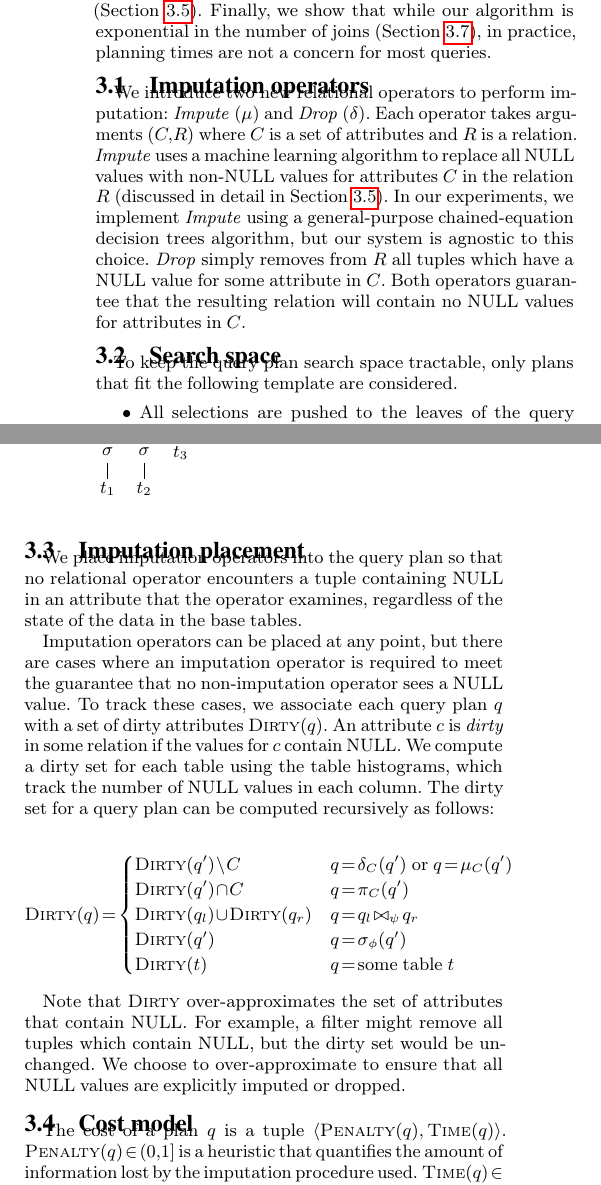
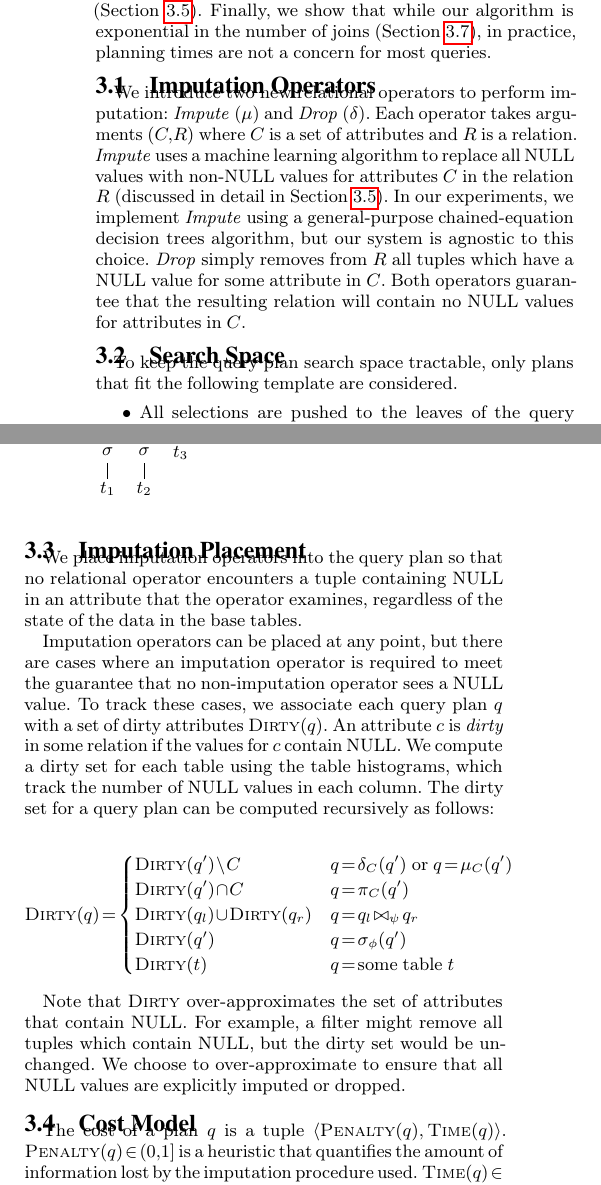
Before and after one commit to mitdbg/imputedb, a LaTeX document (paper/main.tex, which reads paper/algorithm.tex): two parts of the columns of page 3 of 12, joined at a grey line, cut so that both start at the same text. Compiled offline with pdfLaTeX.

Commit message:
paper: fix up title capitalization

```diff
--- a/paper/algorithm.tex
+++ b/paper/algorithm.tex
@@ -9,7 +9,7 @@ agnostic to the type of imputation used (\Cref{sec:imputation}). Finally, we sho
 that while our algorithm is exponential in the number of joins (\Cref{sec:complexity}), in practice, planning times are not a concern for most queries.
 
 
-\subsection{Imputation operators}
+\subsection{Imputation Operators}
 \label{sec:operators}
 We introduce two new relational operators to perform imputation: \textit{Impute} ($\mu$) and
 \textit{Drop} ($\delta$). Each operator takes arguments $(C, R)$ where $C$ is a set of
@@ -20,7 +20,7 @@ In our experiments, we implement \textit{Impute} using a general-purpose chained
 Both operators guarantee that the resulting relation will contain no \nullv{} values for
 attributes in $C$.
 
-\subsection{Search space}
+\subsection{Search Space}
 \label{sec:search-space}
 To keep the query plan search space tractable, only plans that fit the following template are considered.
 
@@ -49,7 +49,7 @@ cost-based optimizer~\cite{blasgen1981system}, with the addition of imputation o
   \end{minipage}
 \end{figure}
 
-\subsection{Imputation placement}
+\subsection{Imputation Placement}
 \label{sec:placement}
 We place imputation operators into the query plan so that no relational operator encounters a tuple containing \nullv{} in an attribute that the operator examines, regardless of the state of the data in the base tables.
 
@@ -68,7 +68,7 @@ Imputation operators can be placed at any point, but there are cases where an im
 Note that \textsc{Dirty} over-approximates the set of attributes that contain \nullv{}. For example, a filter might remove all tuples which contain \nullv{}, but the dirty set would be unchanged. We choose to over-approximate to ensure that all \nullv{} values are explicitly imputed or dropped.
 
 
-\subsection{Cost model}
+\subsection{Cost Model}
 \label{sec:cost-model}
 The cost of a plan $q$ is a tuple $\langle \textsc{Penalty}(q), \textsc{Time}(q) \rangle$.
 $\textsc{Penalty}(q) \in (0,1]$ is a heuristic that quantifies the amount of information lost by the imputation procedure used.
```
Also changed, not shown: paper/experiments.tex (+2 -2 lines), paper/algorithm.tex (4 more changed lines).
